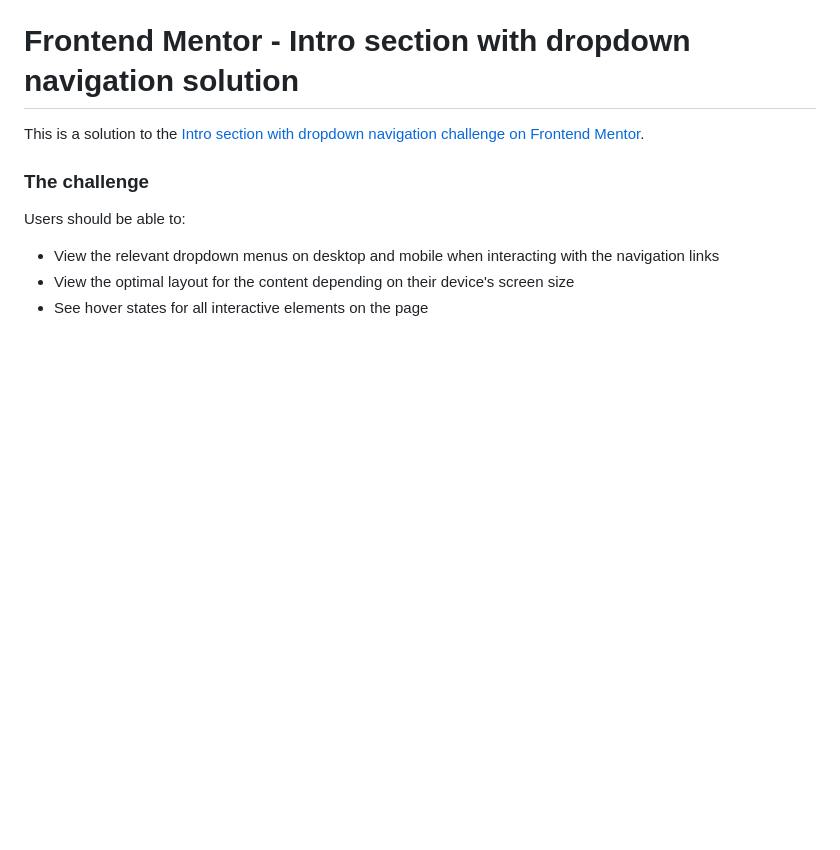
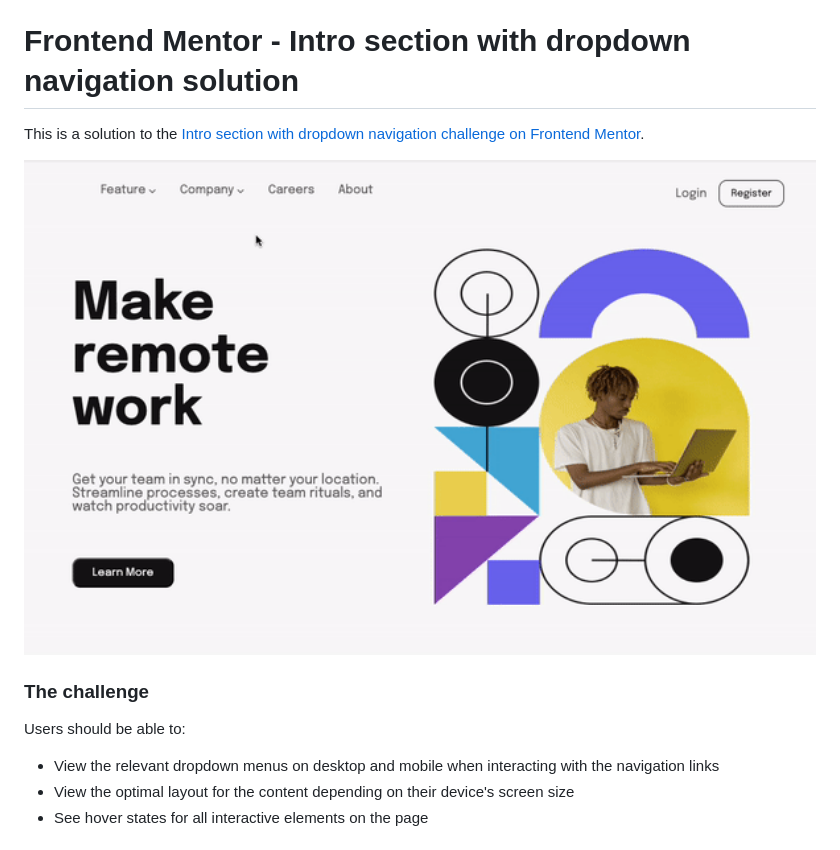
Before and after one commit to Desace1938/remote-intro-section, a Markdown page: README.md, the part around the change. Drawn GitHub-style; pictures changed too: gif-preview.gif (added); blank space fills up the shorter version.

Commit message:
Update: Added gif preview of website

```diff
--- a/README.md
+++ b/README.md
@@ -2,6 +2,7 @@
 
 This is a solution to the [Intro section with dropdown navigation challenge on Frontend Mentor](https://www.frontendmentor.io/challenges/intro-section-with-dropdown-navigation-ryaPetHE5).
 
+<img src="./gif-preview.gif" alt="readme-preview" height="700">
 
 ### The challenge
 
```
Also changed, not shown: style-guide.md (deleted, +0 -27 lines), 1 other file.
